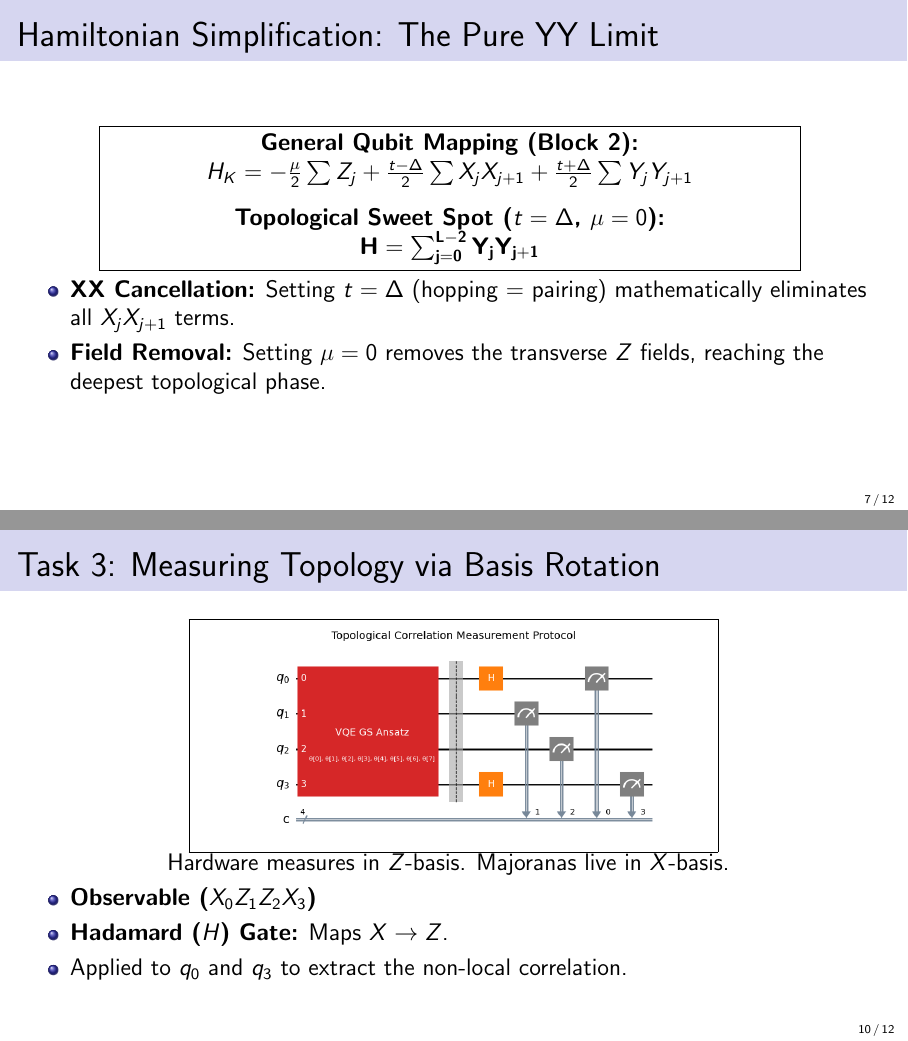
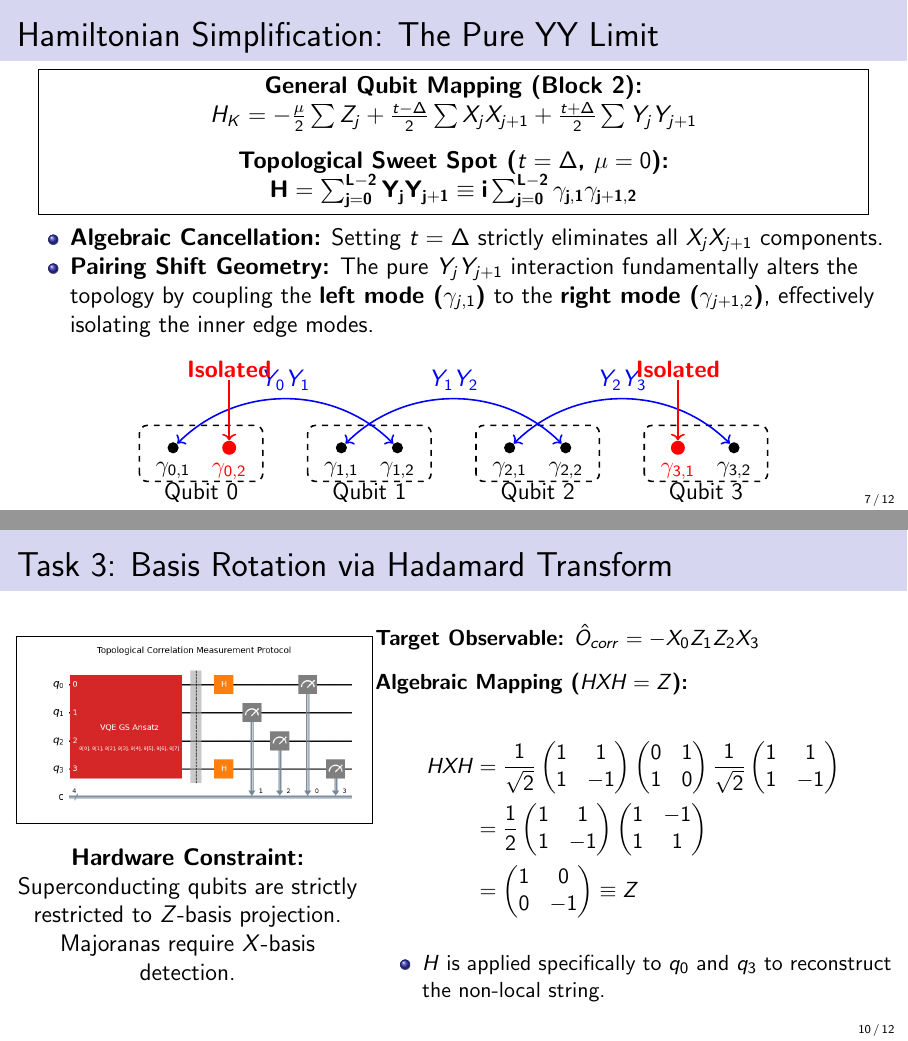
Before and after one commit to edhar98/majorana-modes-machine, LaTeX slides (presentation/week5/slides.tex): pages 7 and 10 of 12, joined at a grey line. Compiled offline with pdfLaTeX.

Commit message:
Add files via upload

```diff
--- a/presentation/week5/slides.tex
+++ b/presentation/week5/slides.tex
@@ -12,6 +12,9 @@
 \usepackage{booktabs}
 \usepackage{xcolor}
 \usepackage{listings}
+\usepackage{tikz}
+\usetikzlibrary{arrows.meta, positioning}
+
 \graphicspath{{../../plots/}}
 
 % --- Custom Colors ---
@@ -129,18 +125,63 @@
 
 \begin{frame}{Hamiltonian Simplification: The Pure YY Limit}
     \centering
-    \fbox{\begin{minipage}{0.8\textwidth}
+    \fbox{\begin{minipage}{0.95\textwidth}
         \centering
         \textbf{General Qubit Mapping (Block 2):} \\
         $H_K = -\frac{\mu}{2}\sum Z_j + \frac{t-\Delta}{2}\sum X_j X_{j+1} + \frac{t+\Delta}{2}\sum Y_j Y_{j+1}$ \\
         \vspace{0.3cm}
         \textbf{Topological Sweet Spot ($t = \Delta$, $\mu = 0$):} \\
-        $\mathbf{H = \sum_{j=0}^{L-2} Y_j Y_{j+1}}$
+        $\mathbf{H = \sum_{j=0}^{L-2} Y_j Y_{j+1} \equiv i \sum_{j=0}^{L-2} \gamma_{j,1} \gamma_{j+1,2}}$
     \end{minipage}}
+
+    \vspace{0.2cm}
     \begin{itemize}
-        \item \textbf{XX Cancellation:} Setting $t = \Delta$ (hopping = pairing) mathematically eliminates all $X_j X_{j+1}$ terms.
-        \item \textbf{Field Removal:} Setting $\mu = 0$ removes the transverse $Z$ fields, reaching the deepest topological phase.
+        \item \textbf{Algebraic Cancellation:} Setting $t = \Delta$ strictly eliminates all $X_j X_{j+1}$ components.
+        \item \textbf{Pairing Shift Geometry:} The pure $Y_j Y_{j+1}$ interaction fundamentally alters the topology by coupling the \textbf{left mode ($\gamma_{j,1}$)} to the \textbf{right mode ($\gamma_{j+1,2}$)}, effectively isolating the inner edge modes.
     \end{itemize}
+
+    \vspace{0.1cm}
+    % Majorana Coupling Visualization using TikZ
+    \begin{center}
+    \resizebox{0.75\textwidth}{!}{
+    \begin{tikzpicture}[
+        maj/.style={circle, fill=black, inner sep=2pt},
+        iso/.style={circle, fill=red, inner sep=2.5pt},
+        qubit/.style={draw, thick, dashed, rounded corners, inner sep=10pt}
+    ]
+        % Define Qubit Boundaries
+        \draw[qubit] (-0.6, -0.6) rectangle (1.6, 0.4) node[midway, yshift=-0.7cm] {Qubit $0$};
+        \draw[qubit] (2.4, -0.6) rectangle (4.6, 0.4) node[midway, yshift=-0.7cm] {Qubit $1$};
+        \draw[qubit] (5.4, -0.6) rectangle (7.6, 0.4) node[midway, yshift=-0.7cm] {Qubit $2$};
+        \draw[qubit] (8.4, -0.6) rectangle (10.6, 0.4) node[midway, yshift=-0.7cm] {Qubit $3$};
+
+        % Define Majorana Modes
+        \node[maj, label=below:{$\gamma_{0,1}$}] (g01) at (0,0) {};
+        \node[iso, label=below:{\textcolor{red}{$\gamma_{0,2}$}}] (g02) at (1,0) {};
+
+        \node[maj, label=below:{$\gamma_{1,1}$}] (g11) at (3,0) {};
+        \node[maj, label=below:{$\gamma_{1,2}$}] (g12) at (4,0) {};
+
+        \node[maj, label=below:{$\gamma_{2,1}$}] (g21) at (6,0) {};
+        \node[maj, label=below:{$\gamma_{2,2}$}] (g22) at (7,0) {};
+
+        \node[iso, label=below:{\textcolor{red}{$\gamma_{3,1}$}}] (g31) at (9,0) {};
+        \node[maj, label=below:{$\gamma_{3,2}$}] (g32) at (10,0) {};
+
+        % Draw YY Hamiltonian Couplings
+        \draw[thick, blue, <->] (g01) to[bend left=45] node[midway, above] {$Y_0 Y_1$} (g12);
+        \draw[thick, blue, <->] (g11) to[bend left=45] node[midway, above] {$Y_1 Y_2$} (g22);
+        \draw[thick, blue, <->] (g21) to[bend left=45] node[midway, above] {$Y_2 Y_3$} (g32);
+
+        % Annotate Isolated Topological Modes
+        \node[red, align=center] at (1, 1.4) {\textbf{Isolated}};
+        \draw[->, red, thick] (1, 1.2) -- (g02);
+
+        \node[red, align=center] at (9, 1.4) {\textbf{Isolated}};
+        \draw[->, red, thick] (9, 1.2) -- (g31);
+    \end{tikzpicture}
+    }
+    \end{center}
 \end{frame}
 
 
@@ -184,22 +225,46 @@
 \end{frame}
 
 
-\begin{frame}{Task 3: Measuring Topology via Basis Rotation}
-    \centering
-    \fbox{\begin{minipage}{0.6\textwidth}
-        \centering
-        \includegraphics[width=0.8\textwidth]{block3_Measurement.png}
-    \end{minipage}}
-
-    Hardware measures in $Z$-basis. Majoranas live in $X$-basis.
-    \begin{itemize}
-        \item \textbf{Observable ($X_0Z_1Z_2X_3$)}
-        \item \textbf{Hadamard ($H$) Gate:} Maps $X \to Z$.
-        \item Applied to $q_0$ and $q_3$ to extract the non-local correlation.
-    \end{itemize}
-\end{frame}
 
 
+\begin{frame}{Task 3: Basis Rotation via Hadamard Transform}
+    \begin{columns}[T]
+
+
+        \begin{column}{0.4\textwidth}
+            \centering
+            \vspace{0.2cm}
+            \fbox{\begin{minipage}{\textwidth}
+                \centering
+                \includegraphics[width=0.95\textwidth]{block3_Measurement.png}
+            \end{minipage}}
+
+            \vspace{0.4cm}
+            \textbf{Hardware Constraint:}\\
+            Superconducting qubits are strictly restricted to $Z$-basis projection. Majoranas require $X$-basis detection.
+        \end{column}
+
+
+        \begin{column}{0.6\textwidth}
+            \small
+            \textbf{Target Observable:} $\hat{O}_{corr} = -X_0Z_1Z_2X_3$
+
+            \vspace{0.3cm}
+            \textbf{Algebraic Mapping ($H X H = Z$):} \\
+            \begin{align*}
+                H X H &= \frac{1}{\sqrt{2}} \begin{pmatrix} 1 & 1 \\ 1 & -1 \end{pmatrix} \begin{pmatrix} 0 & 1 \\ 1 & 0 \end{pmatrix} \frac{1}{\sqrt{2}} \begin{pmatrix} 1 & 1 \\ 1 & -1 \end{pmatrix} \\
+                &= \frac{1}{2} \begin{pmatrix} 1 & 1 \\ 1 & -1 \end{pmatrix} \begin{pmatrix} 1 & -1 \\ 1 & 1 \end{pmatrix} \\
+                &= \begin{pmatrix} 1 & 0 \\ 0 & -1 \end{pmatrix} \equiv Z
+            \end{align*}
+
+            \vspace{-0.1cm}
+            \begin{itemize}
+                \item  $H$ is applied specifically to $q_0$ and $q_3$ to reconstruct the non-local string.
+            \end{itemize}
+        \end{column}
+
+    \end{columns}
+\end{frame}
 
 
 
```
Also changed, not shown: presentation/week5/slides.tex (13 more changed lines).
